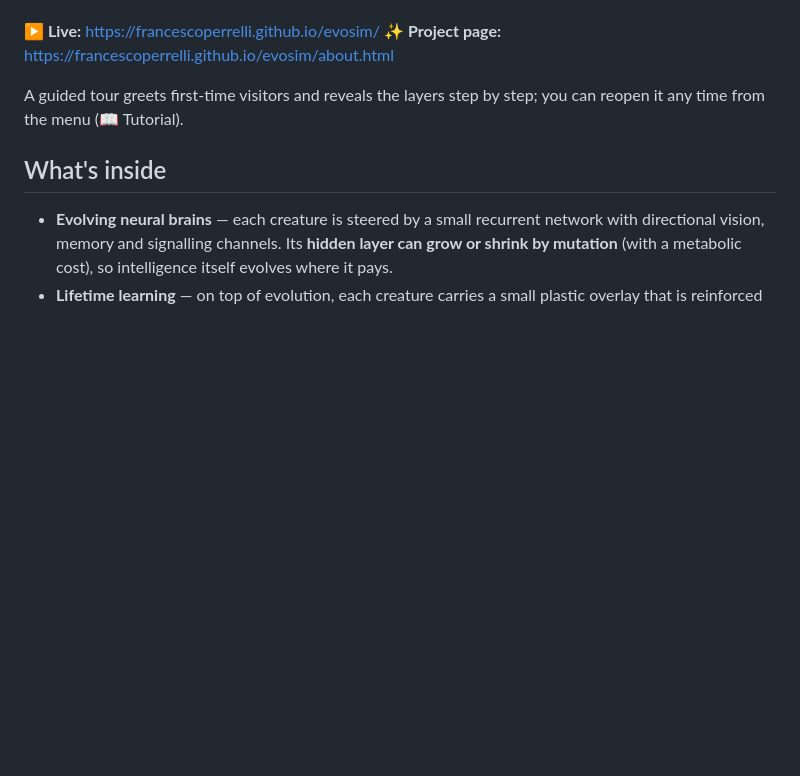
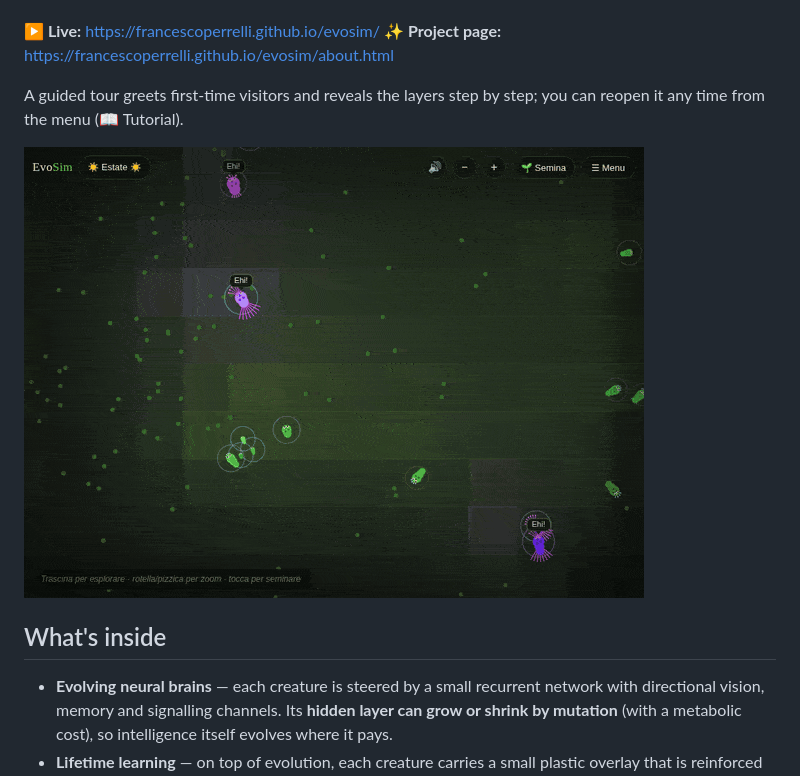
Before and after one commit to francescoperrelli/evosim, a Markdown page: README.md, the part around the change. Drawn GitHub-style; pictures changed too: assets/showcase.gif (added); blank space fills up the shorter version.

```diff
--- a/README.md
+++ b/README.md
@@ -10,6 +10,8 @@ it all emerges.
 
 A guided tour greets first-time visitors and reveals the layers step by step; you
 can reopen it any time from the menu (📖 Tutorial).
+
+![EvoSim in motion](assets/showcase.gif)
 
 ## What's inside
 
```
Also changed, not shown: assets/showcase-world.png (deleted), 1 other file.
